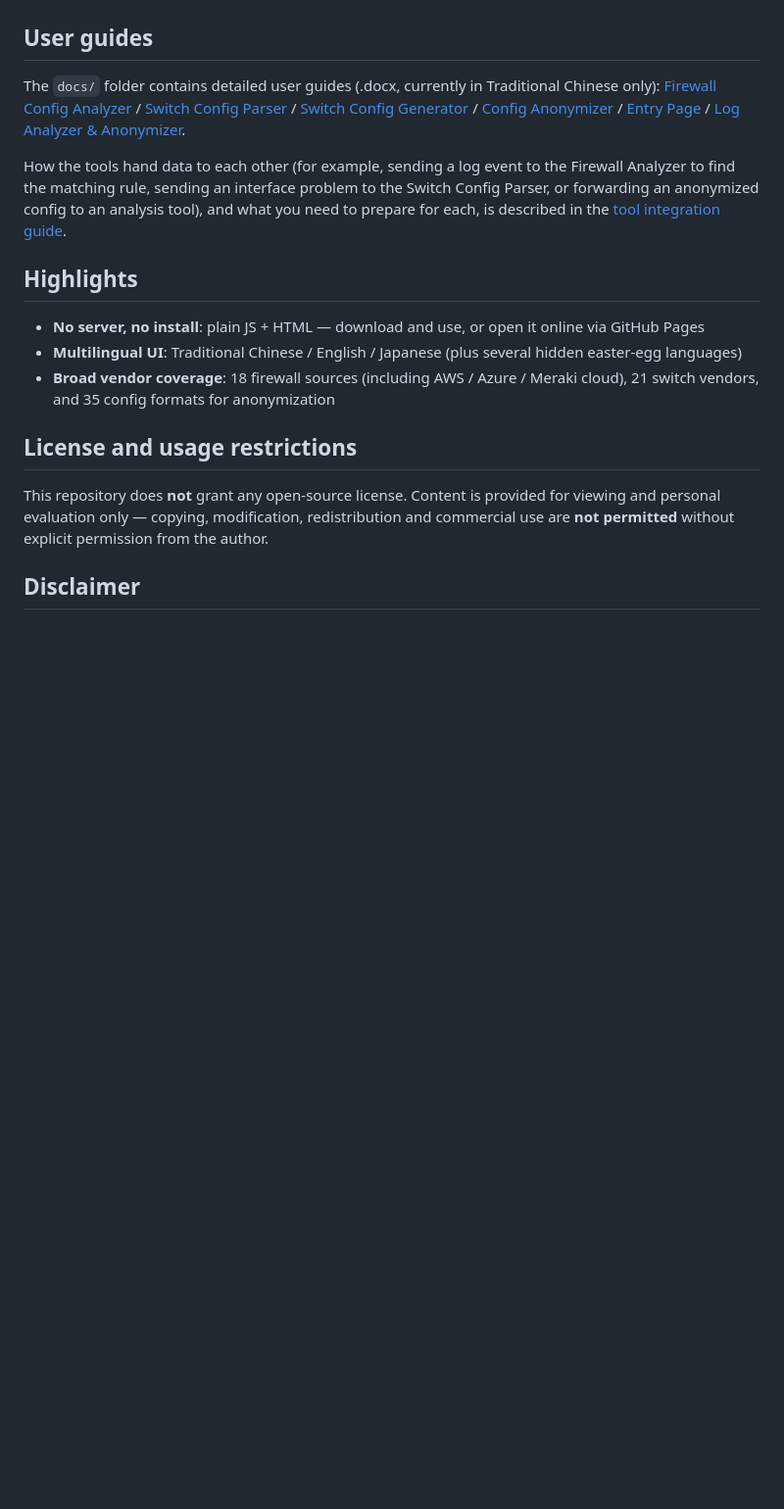
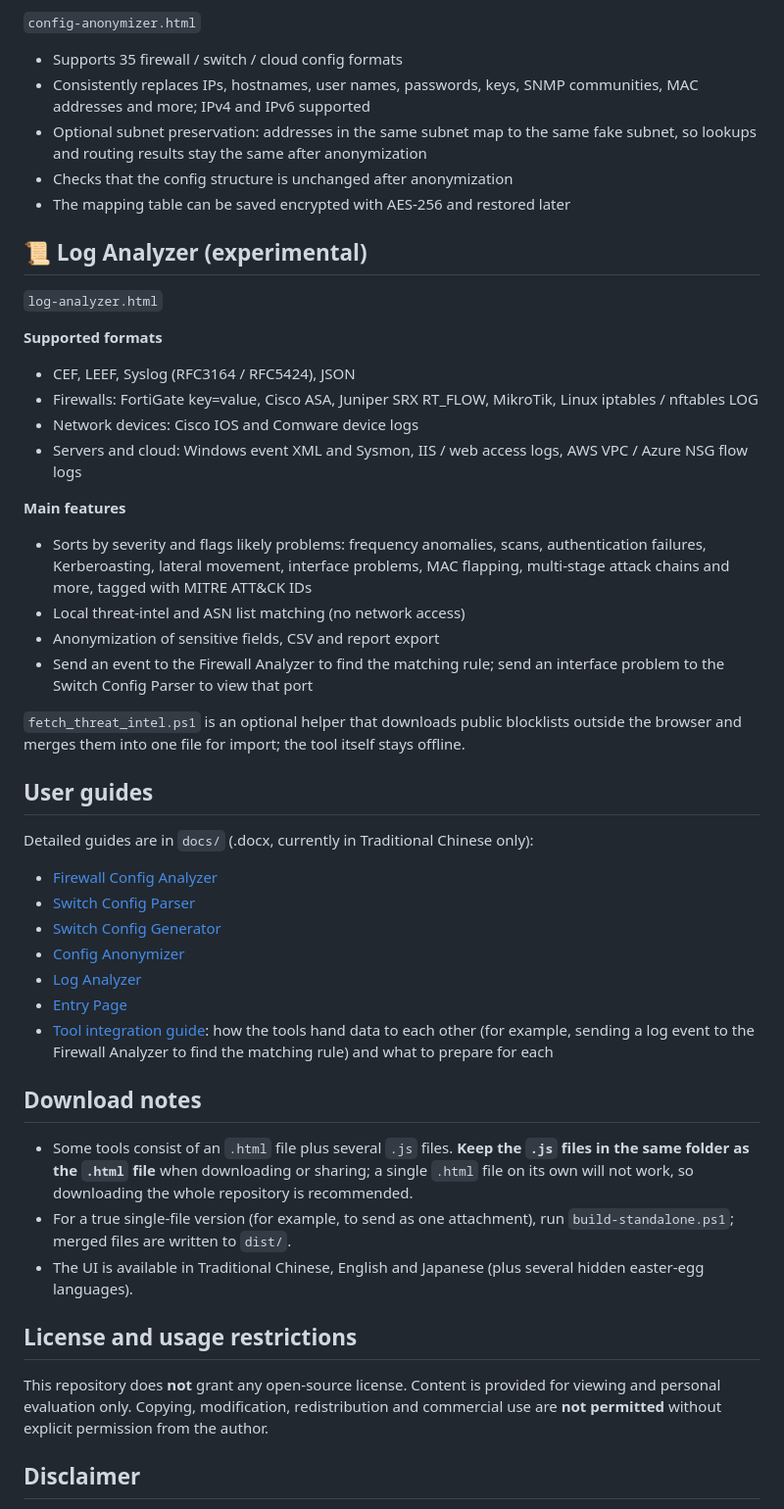
Before and after one commit to s200070221/alpaca-network-toolkit, a Markdown page: README.en.md, the part around one of its changes. Shown at 98% size. Drawn GitHub-style; blank space fills up the shorter version.

Commit message:
README 中英文版重新整理版型：總覽表加各工具分節條列

```diff
--- a/README.en.md
+++ b/README.en.md
@@ -23,19 +78,50 @@ Or download this repository and open `network-analyzer.html` (the entry page for
+`config-anonymizer.html`
+
+- Supports 35 firewall / switch / cloud config formats
+- Consistently replaces IPs, hostnames, user names, passwords, keys, SNMP communities, MAC addresses and more; IPv4 and IPv6 supported
+- Optional subnet preservation: addresses in the same subnet map to the same fake subnet, so lookups and routing results stay the same after anonymization
+- Checks that the config structure is unchanged after anonymization
+- The mapping table can be saved encrypted with AES-256 and restored later
+
+## 📜 Log Analyzer (experimental)
+
+`log-analyzer.html`
+
+**Supported formats**
+- CEF, LEEF, Syslog (RFC3164 / RFC5424), JSON
+- Firewalls: FortiGate key=value, Cisco ASA, Juniper SRX RT_FLOW, MikroTik, Linux iptables / nftables LOG
+- Network devices: Cisco IOS and Comware device logs
+- Servers and cloud: Windows event XML and Sysmon, IIS / web access logs, AWS VPC / Azure NSG flow logs
+
+**Main features**
+- Sorts by severity and flags likely problems: frequency anomalies, scans, authentication failures, Kerberoasting, lateral movement, interface problems, MAC flapping, multi-stage attack chains and more, tagged with MITRE ATT&CK IDs
+- Local threat-intel and ASN list matching (no network access)
+- Anonymization of sensitive fields, CSV and report export
+- Send an event to the Firewall Analyzer to find the matching rule; send an interface problem to the Switch Config Parser to view that port
+
+`fetch_threat_intel.ps1` is an optional helper that downloads public blocklists outside the browser and merges them into one file for import; the tool itself stays offline.
 
 ## User guides
 
-The `docs/` folder contains detailed user guides (.docx, currently in Traditional Chinese only): [Firewall Config Analyzer](docs/firewall-analyzer-guide.docx) / [Switch Config Parser](docs/switch-config-parser-guide.docx) / [Switch Config Generator](docs/switch-config-generator-guide.docx) / [Config Anonymizer](docs/config-anonymizer-guide.docx) / [Entry Page](docs/network-analyzer-guide.docx) / [Log Analyzer & Anonymizer](docs/log-analyzer-guide.docx).
+Detailed guides are in `docs/` (.docx, currently in Traditional Chinese only):
 
-How the tools hand data to each other (for example, sending a log event to the Firewall Analyzer to find the matching rule, sending an interface problem to the Switch Config Parser, or forwarding an anonymized config to an analysis tool), and what you need to prepare for each, is described in the [tool integration guide](docs/tool-integration-guide.docx).
+- [Firewall Config Analyzer](docs/firewall-analyzer-guide.docx)
+- [Switch Config Parser](docs/switch-config-parser-guide.docx)
+- [Switch Config Generator](docs/switch-config-generator-guide.docx)
+- [Config Anonymizer](docs/config-anonymizer-guide.docx)
+- [Log Analyzer](docs/log-analyzer-guide.docx)
+- [Entry Page](docs/network-analyzer-guide.docx)
+- [Tool integration guide](docs/tool-integration-guide.docx): how the tools hand data to each other (for example, sending a log event to the Firewall Analyzer to find the matching rule) and what to prepare for each
 
-## Highlights
+## Download notes
 
-- **No server, no install**: plain JS + HTML — download and use, or open it online via GitHub Pages
-- **Multilingual UI**: Traditional Chinese / English / Japanese (plus several hidden easter-egg languages)
-- **Broad vendor coverage**: 18 firewall sources (including AWS / Azure / Meraki cloud), 21 switch vendors, and 35 config formats for anonymization
+- Some tools consist of an `.html` file plus several `.js` files. **Keep the `.js` files in the same folder as the `.html` file** when downloading or sharing; a single `.html` file on its own will not work, so downloading the whole repository is recommended.
+- For a true single-file version (for example, to send as one attachment), run `build-standalone.ps1`; merged files are written to `dist/`.
+- The UI is available in Traditional Chinese, English and Japanese (plus several hidden easter-egg languages).
 
 ## License and usage restrictions
 
-This repository does **not** grant any open-source license. Content is provided for viewing and personal evaluation only — copying, modification, redistribution and commercial use are **not permitted** without explicit permission from the author.
+This repository does **not** grant any open-source license. Content is provided for viewing and personal evaluation only. Copying, modification, redistribution and commercial use are **not permitted** without explicit permission from the author.
 
 ## Disclaimer
 
```
Also changed, not shown: other parts of README.en.md (+68 -13 lines), README.md (+106 -22 lines).
